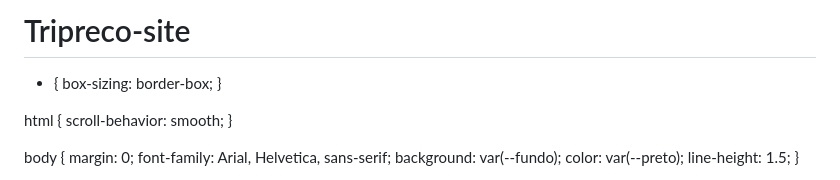
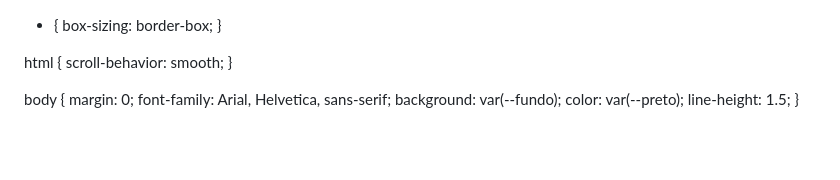
Before and after one commit to guilherme08zes-spec/Tripreco-site, a Markdown page: README.md, the part around the change. Drawn GitHub-style; blank space fills up the shorter version.

```diff
--- a/README.md
+++ b/README.md
@@ -1,4 +1,4 @@
-# Tripreco-site<!DOCTYPE html>
+<!DOCTYPE html>
 <html lang="pt-BR">
 <head>
   <meta charset="UTF-8">
```
